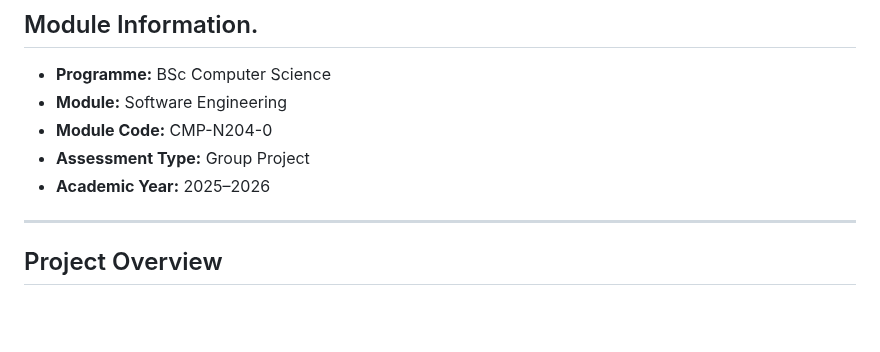
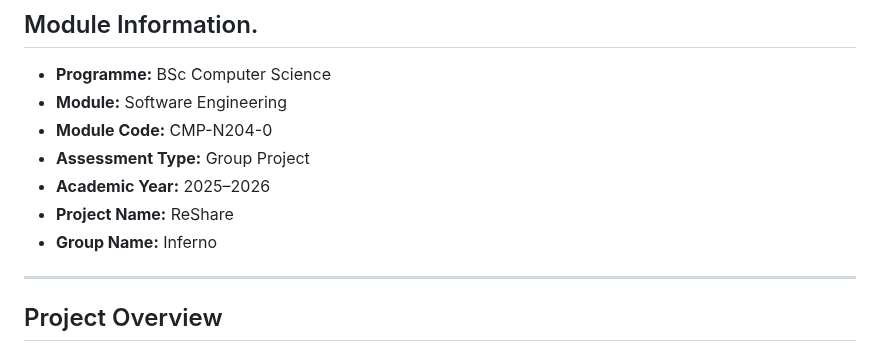
Before and after one commit to BhowanKhawas/ReShare, a Markdown page: README.md, the part around the change. GitHub-like rendering; blank space fills up the shorter version.

```diff
--- a/README.md
+++ b/README.md
@@ -7,6 +7,8 @@
 * **Module Code:** CMP-N204-0
 * **Assessment Type:** Group Project
 * **Academic Year:** 2025–2026
+* **Project Name:** ReShare
+* **Group Name:** Inferno
 
 ---
 
```
